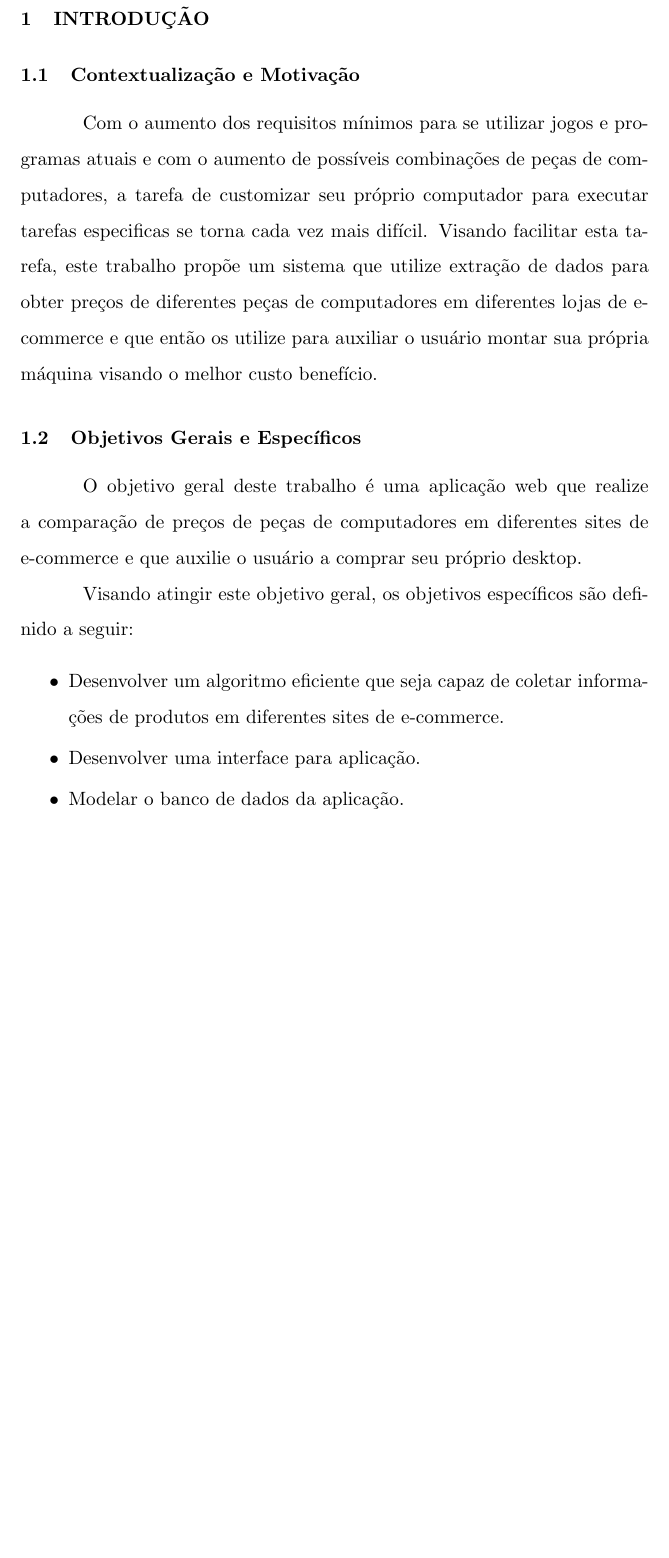
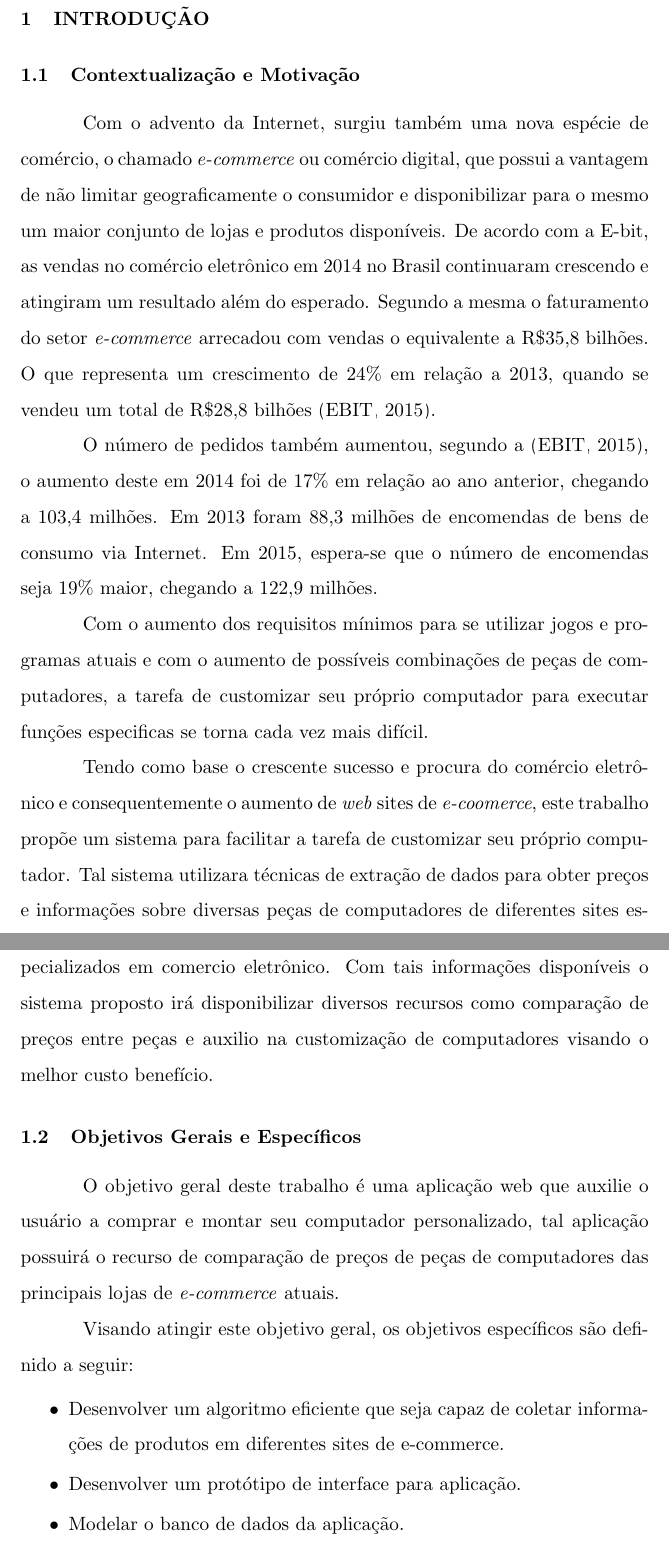
Before and after one commit to IgorHorta/TCC, a LaTeX document (Monografia_IgorHorta.tex, which reads sections/introducao.tex): part of page 13 of 26 before the commit and two parts of pages 13 and 14 of 26 after it, the two joined at a grey line, cut so that both start at the same text, the shorter picture padded with empty space. The pictures show the PDF file Monografia_IgorHorta.pdf that the author committed with the source; the source files are stored in an older character set and shown here as Unicode.

Commit message:
Introdução e Ref Teorico

```diff
--- a/sections/introducao.tex
+++ b/sections/introducao.tex
@@ -2,17 +2,30 @@
 \label{sec:intro}
 
 \subsection{Contextualização e Motivação}
-Com o aumento dos requisitos mínimos para se utilizar jogos e programas atuais e com o aumento de possíveis combinações de peças de computadores, a tarefa de customizar seu próprio computador para executar tarefas especificas se torna cada vez mais difícil. Visando facilitar esta tarefa, este trabalho propõe um sistema que utilize extração de dados para obter preços de diferentes peças de computadores em diferentes lojas de e-commerce e que então os utilize para auxiliar o usuário montar sua própria máquina visando o melhor custo benefício.
+
+Com o advento da Internet, surgiu também uma nova espécie de comércio, o chamado \emph{e-commerce} ou comércio digital, que possui a vantagem de não limitar geograficamente o consumidor e disponibilizar para o mesmo um maior conjunto de lojas e produtos disponíveis.
+De acordo com a E-bit, as vendas no comércio eletrônico em 2014 no Brasil continuaram crescendo e atingiram um resultado além do esperado. Segundo a mesma o faturamento do setor \emph{e-commerce} arrecadou com vendas o equivalente a R\$35,8 bilhões. O que representa um crescimento de 24\% em relação a 2013, quando se vendeu um total de R\$28,8 bilhões \cite{EBIT2015}.
+
+
+O número de pedidos também aumentou, segundo a \cite{EBIT2015}, o aumento deste em 2014 foi de 17\% em relação ao ano
+anterior, chegando a 103,4 milhões. Em 2013 foram 88,3 milhões de encomendas de bens de consumo via Internet. Em 2015, espera-se que o número de encomendas seja 19\% maior, chegando a 122,9 milhões.
+
+
+Com o aumento dos requisitos mínimos para se utilizar jogos e programas atuais e com o aumento de possíveis combinações de peças de computadores, a tarefa de customizar seu próprio computador para executar funções especificas se torna cada vez mais difícil.
+
+
+Tendo como base o crescente sucesso e procura do comércio eletrônico e consequentemente o aumento de \emph{web} sites de \emph{e-coomerce}, este trabalho propõe um sistema para facilitar a tarefa de customizar seu próprio computador. Tal sistema utilizara técnicas de extração de dados para obter preços e informações sobre diversas peças de computadores de diferentes sites especializados em comercio eletrônico. Com tais informações disponíveis o sistema proposto irá disponibilizar diversos recursos como comparação de preços entre peças e auxilio na customização de computadores visando o melhor custo benefício.
+
 
 
 \subsection{Objetivos Gerais e Específicos}
-O objetivo geral deste trabalho é uma aplicação web que realize a comparação de preços de peças de computadores em diferentes sites de e-commerce e que auxilie o usuário a comprar seu próprio desktop.
+O objetivo geral deste trabalho é uma aplicação web que auxilie o usuário a comprar e montar seu computador personalizado, tal aplicação possuirá o recurso de comparação de preços de peças de computadores das principais lojas de \emph{e-commerce} atuais.
 
 Visando atingir este objetivo geral, os objetivos específicos são definido a seguir:
 \begin{itemize}
 \setlength{\itemsep}{-0.3ex}
 \item Desenvolver um algoritmo eficiente que seja capaz de coletar informações de produtos em diferentes sites de e-commerce.
-\item Desenvolver uma interface para aplicação.
+\item Desenvolver um protótipo de interface para aplicação.
 \item Modelar o banco de dados da aplicação.
 \end{itemize}
 
```
Also changed, not shown: Monografia_IgorHorta.tex (+1 -1 lines), sections/refs.bib (+10 -0 lines), Monografia_IgorHorta.pdf, 1 other file.
